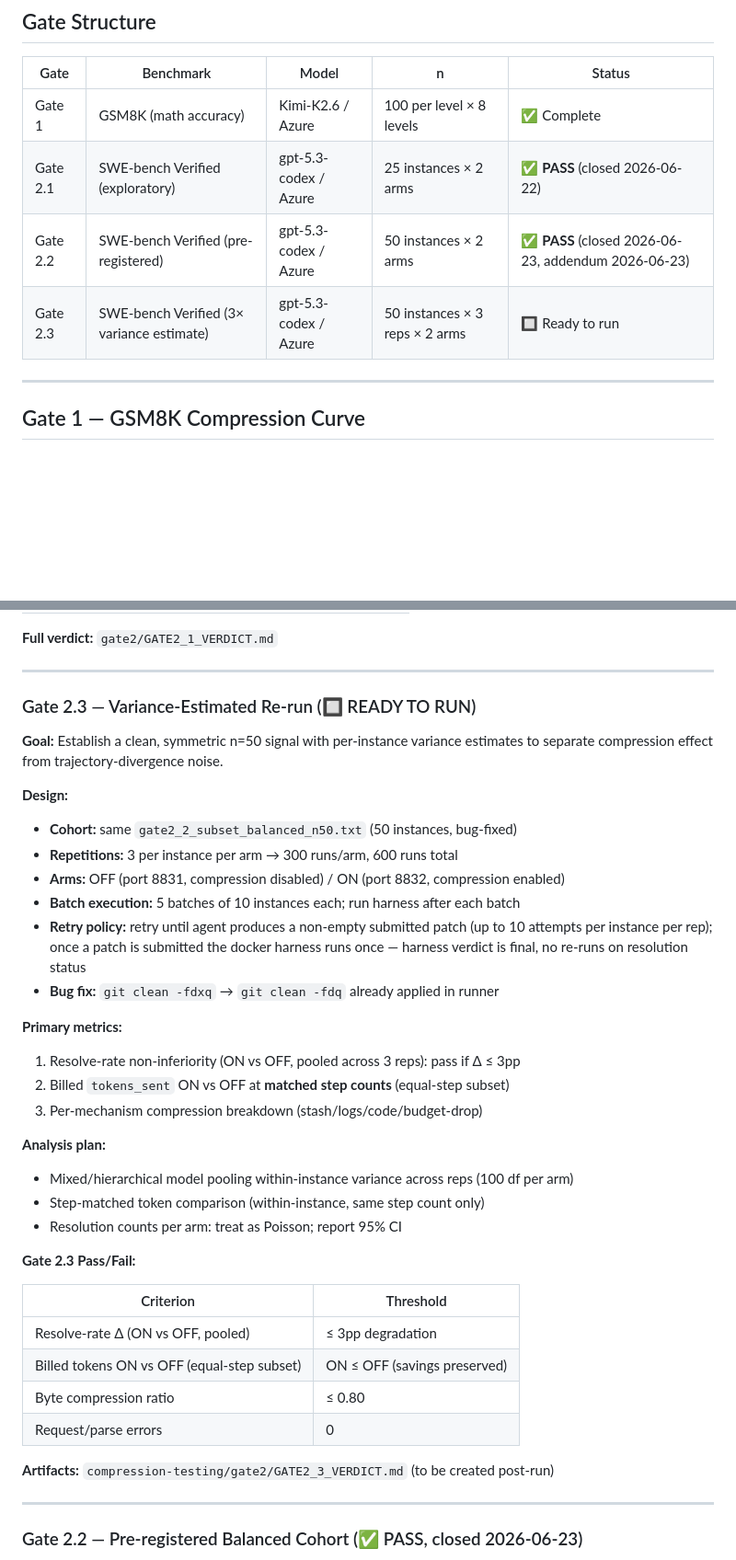
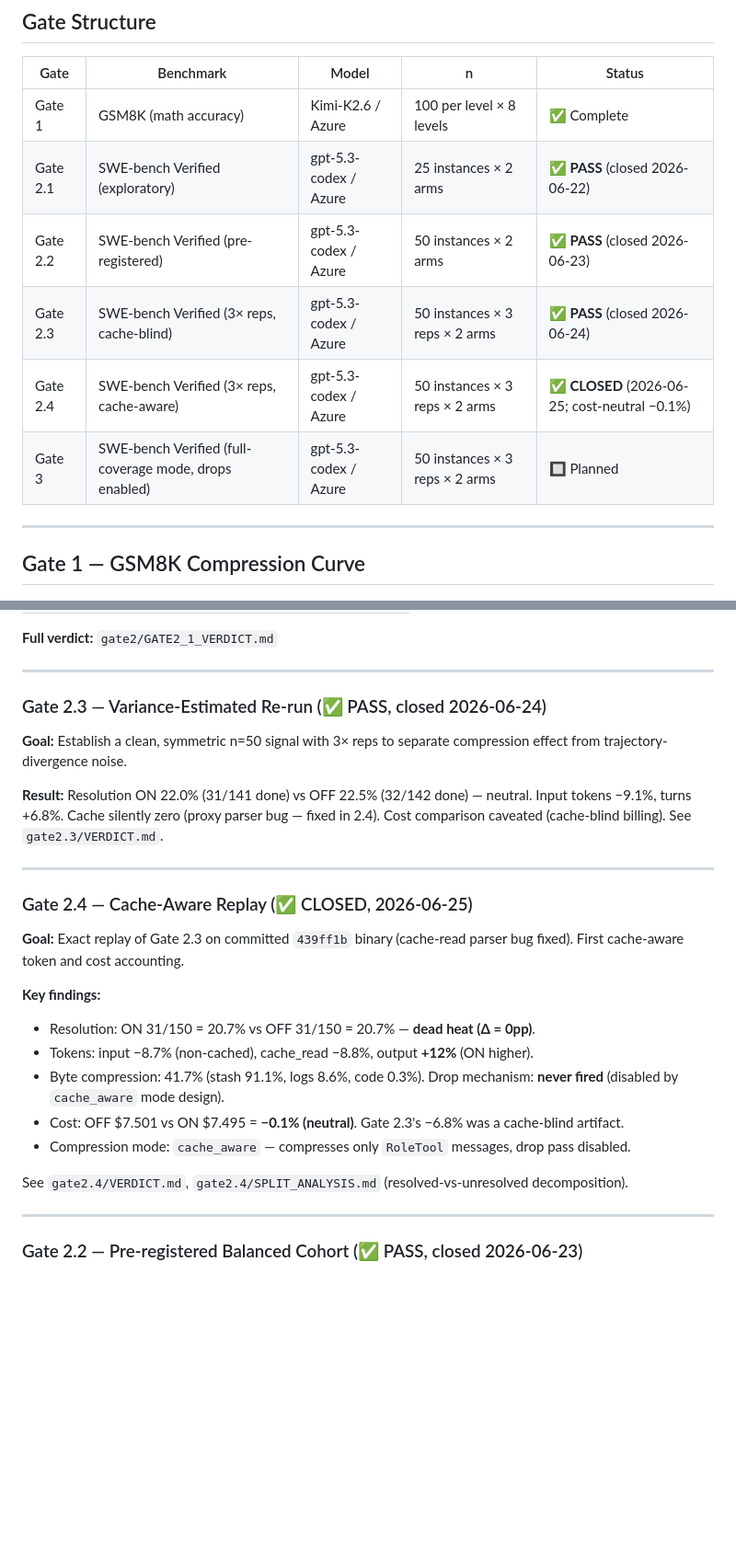
Before and after one commit to srinivasdrona/superbased-observer, a Markdown page: compression-testing/PLAN.md, 2 parts joined by grey strips. Shown at 92% size. GitHub-like rendering; blank space fills up the shorter version.

```diff
--- a/compression-testing/PLAN.md
+++ b/compression-testing/PLAN.md
@@ -46,8 +46,10 @@ Request body → compress-bench (Go, observer pipeline)
 |---|---|---|---|---|
 | Gate 1 | GSM8K (math accuracy) | Kimi-K2.6 / Azure | 100 per level × 8 levels | ✅ Complete |
 | Gate 2.1 | SWE-bench Verified (exploratory) | gpt-5.3-codex / Azure | 25 instances × 2 arms | ✅ **PASS** (closed 2026-06-22) |
-| Gate 2.2 | SWE-bench Verified (pre-registered) | gpt-5.3-codex / Azure | 50 instances × 2 arms | ✅ **PASS** (closed 2026-06-23, addendum 2026-06-23) |
-| Gate 2.3 | SWE-bench Verified (3× variance estimate) | gpt-5.3-codex / Azure | 50 instances × 3 reps × 2 arms | 🔲 Ready to run |
+| Gate 2.2 | SWE-bench Verified (pre-registered) | gpt-5.3-codex / Azure | 50 instances × 2 arms | ✅ **PASS** (closed 2026-06-23) |
+| Gate 2.3 | SWE-bench Verified (3× reps, cache-blind) | gpt-5.3-codex / Azure | 50 instances × 3 reps × 2 arms | ✅ **PASS** (closed 2026-06-24) |
+| Gate 2.4 | SWE-bench Verified (3× reps, cache-aware) | gpt-5.3-codex / Azure | 50 instances × 3 reps × 2 arms | ✅ **CLOSED** (2026-06-25; cost-neutral −0.1%) |
+| Gate 3 | SWE-bench Verified (full-coverage mode, drops enabled) | gpt-5.3-codex / Azure | 50 instances × 3 reps × 2 arms | 🔲 Planned |
 
 ---
 
@@ -187,38 +189,26 @@ accuracy impact on GSM8K. Proceed to Gate 2.
 
 ---
 
-### Gate 2.3 — Variance-Estimated Re-run (🔲 READY TO RUN)
+### Gate 2.3 — Variance-Estimated Re-run (✅ PASS, closed 2026-06-24)
 
-**Goal:** Establish a clean, symmetric n=50 signal with per-instance variance estimates to separate compression effect from trajectory-divergence noise.
+**Goal:** Establish a clean, symmetric n=50 signal with 3× reps to separate compression effect from trajectory-divergence noise.
 
-**Design:**
-- **Cohort:** same `gate2_2_subset_balanced_n50.txt` (50 instances, bug-fixed)
-- **Repetitions:** 3 per instance per arm → 300 runs/arm, 600 runs total
-- **Arms:** OFF (port 8831, compression disabled) / ON (port 8832, compression enabled)
-- **Batch execution:** 5 batches of 10 instances each; run harness after each batch
-- **Retry policy:** retry until agent produces a non-empty submitted patch (up to 10 attempts per instance per rep); once a patch is submitted the docker harness runs once — harness verdict is final, no re-runs on resolution status
-- **Bug fix:** `git clean -fdxq` → `git clean -fdq` already applied in runner
+**Result:** Resolution ON 22.0% (31/141 done) vs OFF 22.5% (32/142 done) — neutral. Input tokens −9.1%, turns +6.8%. Cache silently zero (proxy parser bug — fixed in 2.4). Cost comparison caveated (cache-blind billing). See `gate2.3/VERDICT.md`.
 
-**Primary metrics:**
-1. Resolve-rate non-inferiority (ON vs OFF, pooled across 3 reps): pass if Δ ≤ 3pp
-2. Billed `tokens_sent` ON vs OFF at **matched step counts** (equal-step subset)
-3. Per-mechanism compression breakdown (stash/logs/code/budget-drop)
+---
 
-**Analysis plan:**
-- Mixed/hierarchical model pooling within-instance variance across reps (100 df per arm)
-- Step-matched token comparison (within-instance, same step count only)
-- Resolution counts per arm: treat as Poisson; report 95% CI
+### Gate 2.4 — Cache-Aware Replay (✅ CLOSED, 2026-06-25)
 
-**Gate 2.3 Pass/Fail:**
+**Goal:** Exact replay of Gate 2.3 on committed `439ff1b` binary (cache-read parser bug fixed). First cache-aware token and cost accounting.
 
-| Criterion | Threshold |
-|-----------|-----------|
-| Resolve-rate Δ (ON vs OFF, pooled) | ≤ 3pp degradation |
-| Billed tokens ON vs OFF (equal-step subset) | ON ≤ OFF (savings preserved) |
-| Byte compression ratio | ≤ 0.80 |
-| Request/parse errors | 0 |
+**Key findings:**
+- Resolution: ON 31/150 = 20.7% vs OFF 31/150 = 20.7% — **dead heat (Δ = 0pp)**.
+- Tokens: input −8.7% (non-cached), cache_read −8.8%, output **+12%** (ON higher).
+- Byte compression: 41.7% (stash 91.1%, logs 8.6%, code 0.3%). Drop mechanism: **never fired** (disabled by `cache_aware` mode design).
+- Cost: OFF $7.501 vs ON $7.495 = **−0.1% (neutral)**. Gate 2.3's −6.8% was a cache-blind artifact.
+- Compression mode: `cache_aware` — compresses only `RoleTool` messages, drop pass disabled.
 
-**Artifacts:** `compression-testing/gate2/GATE2_3_VERDICT.md` (to be created post-run)
+See `gate2.4/VERDICT.md`, `gate2.4/SPLIT_ANALYSIS.md` (resolved-vs-unresolved decomposition).
 
 ---
 
```
Also changed, not shown: other parts of compression-testing/PLAN.md (+99 -20 lines).
